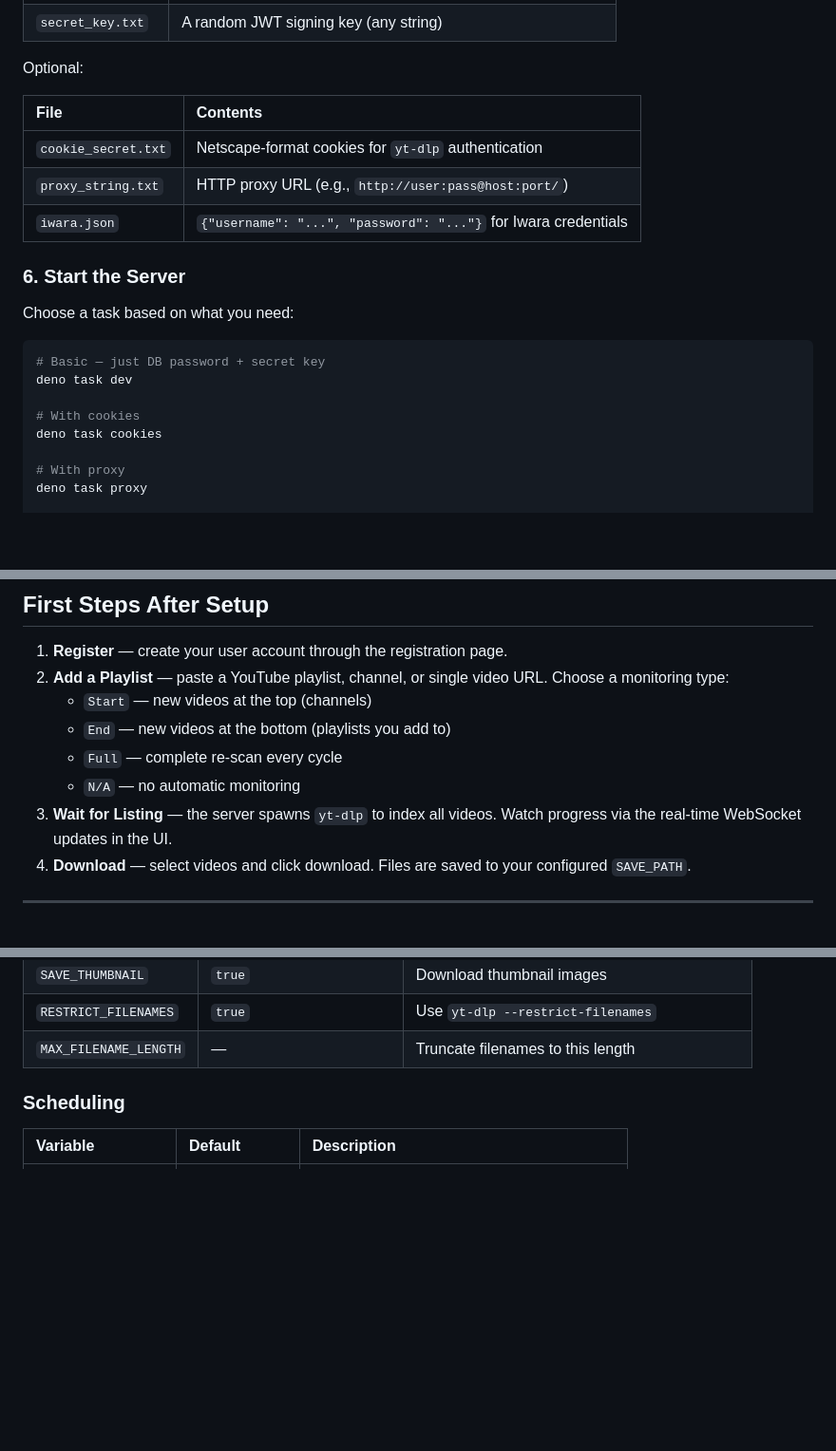
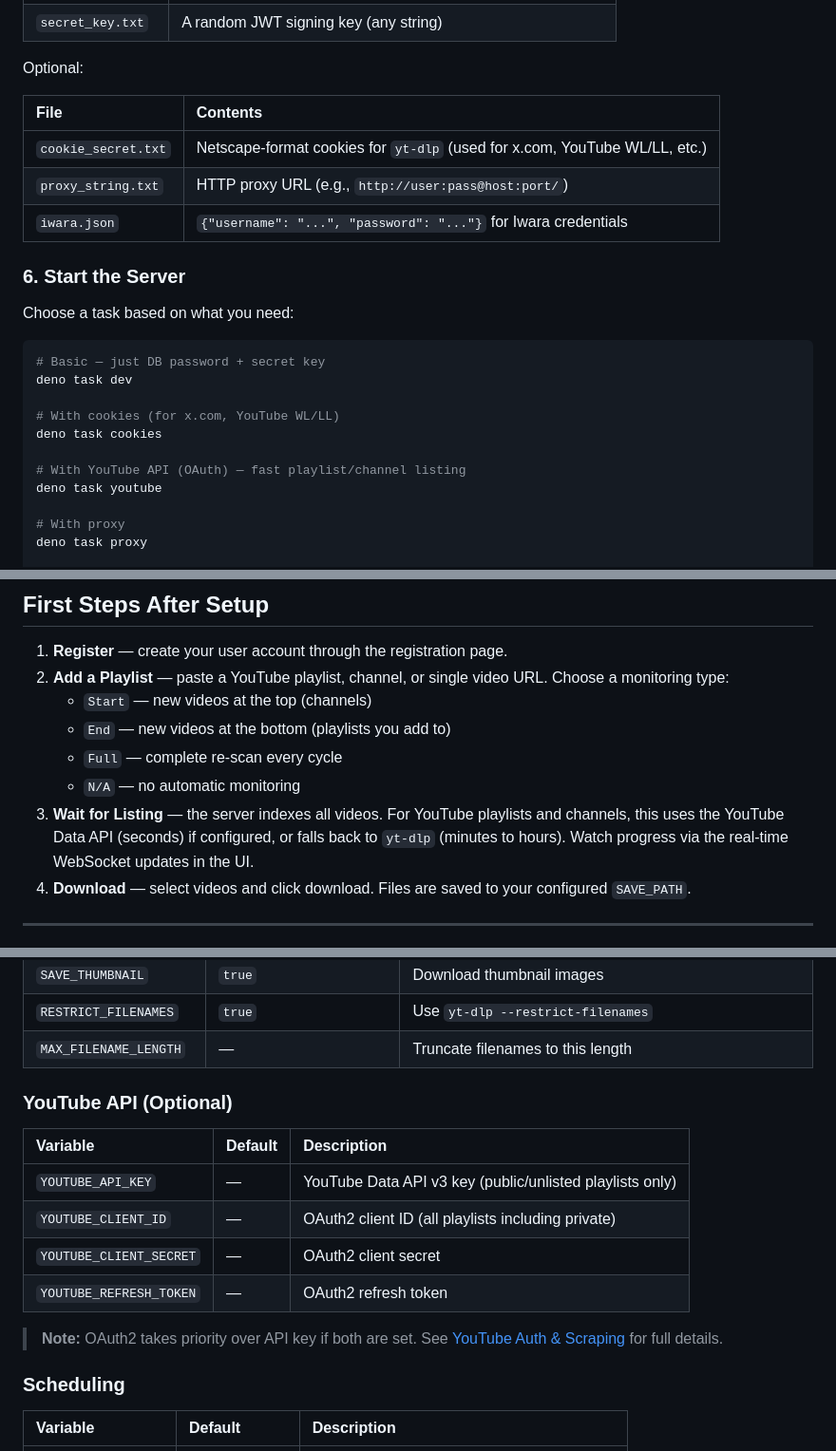
Before and after one commit to sagniKdas53/yt-diff, a Markdown page: docs/GETTING_STARTED.md, 3 parts joined by grey strips. Shown at 95% size. GitHub-like rendering; blank space fills up the shorter version.

```diff
--- a/docs/GETTING_STARTED.md
+++ b/docs/GETTING_STARTED.md
@@ -109,7 +109,7 @@ Optional:
 
 | File | Contents |
 | :--- | :------- |
-| `cookie_secret.txt` | Netscape-format cookies for `yt-dlp` authentication |
+| `cookie_secret.txt` | Netscape-format cookies for `yt-dlp` (used for x.com, YouTube WL/LL, etc.) |
 | `proxy_string.txt` | HTTP proxy URL (e.g., `http://user:pass@host:port/`) |
 | `iwara.json` | `{"username": "...", "password": "..."}` for Iwara credentials |
 
@@ -121,8 +121,11 @@ Choose a task based on what you need:
 # Basic — just DB password + secret key
 deno task dev
 
-# With cookies
+# With cookies (for x.com, YouTube WL/LL)
 deno task cookies
+
+# With YouTube API (OAuth) — fast playlist/channel listing
+deno task youtube
 
 # With proxy
 deno task proxy
@@ -220,8 +225,10 @@ Open `https://your.hostname/ytdiff` in your browser to access the UI.
    - `End` — new videos at the bottom (playlists you add to)
    - `Full` — complete re-scan every cycle
    - `N/A` — no automatic monitoring
-3. **Wait for Listing** — the server spawns `yt-dlp` to index all videos. Watch
-   progress via the real-time WebSocket updates in the UI.
+3. **Wait for Listing** — the server indexes all videos. For YouTube playlists
+   and channels, this uses the YouTube Data API (seconds) if configured, or
+   falls back to `yt-dlp` (minutes to hours). Watch progress via the real-time
+   WebSocket updates in the UI.
 4. **Download** — select videos and click download. Files are saved to your
    configured `SAVE_PATH`.
 
@@ -276,6 +285,18 @@ Open `https://your.hostname/ytdiff` in your browser to access the UI.
 | `SAVE_THUMBNAIL` | `true` | Download thumbnail images |
 | `RESTRICT_FILENAMES` | `true` | Use `yt-dlp --restrict-filenames` |
 | `MAX_FILENAME_LENGTH` | — | Truncate filenames to this length |
+
+### YouTube API (Optional)
+
+| Variable | Default | Description |
+| :------- | :------ | :---------- |
+| `YOUTUBE_API_KEY` | — | YouTube Data API v3 key (public/unlisted playlists only) |
+| `YOUTUBE_CLIENT_ID` | — | OAuth2 client ID (all playlists including private) |
+| `YOUTUBE_CLIENT_SECRET` | — | OAuth2 client secret |
+| `YOUTUBE_REFRESH_TOKEN` | — | OAuth2 refresh token |
+
+> **Note:** OAuth2 takes priority over API key if both are set. See
+> [YouTube Auth & Scraping](YOUTUBE_AUTH_AND_SCRAPING.md) for full details.
 
 ### Scheduling
 
```
Also changed, not shown: other parts of docs/GETTING_STARTED.md (+8 -2 lines), docs/AUTOMATED_JOBS.md (+10 -4 lines), docs/LISTING_AND_UPDATING.md (+47 -2 lines).
